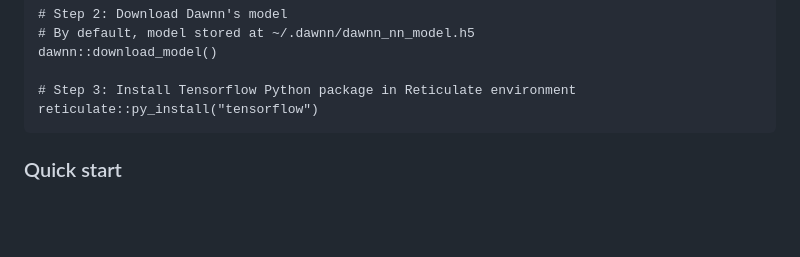
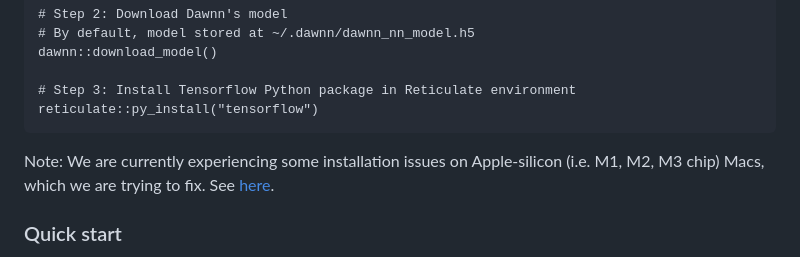
Before and after one commit to george-hall-ucl/dawnn, a Markdown page: README.md, the part around the change. GitHub-like rendering; blank space fills up the shorter version.

Commit message:
Add warning about M* Macs to installation instructions

````diff
--- a/README.md
+++ b/README.md
@@ -20,6 +20,10 @@ dawnn::download_model()
 # Step 3: Install Tensorflow Python package in Reticulate environment
 reticulate::py_install("tensorflow")
 ```
+
+Note: We are currently experiencing some installation issues on Apple-silicon
+(i.e. M1, M2, M3 chip) Macs, which we are trying to fix. See
+[here](https://github.com/george-hall-ucl/dawnn/issues/4).
 
 ### Quick start
 
````
